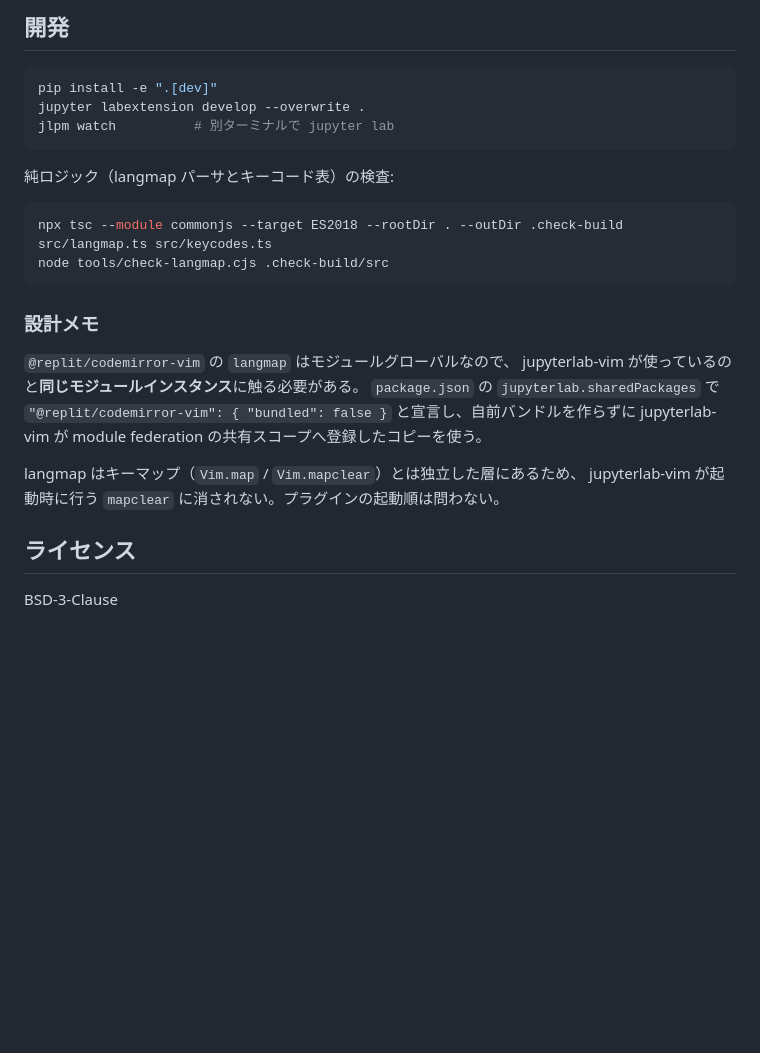
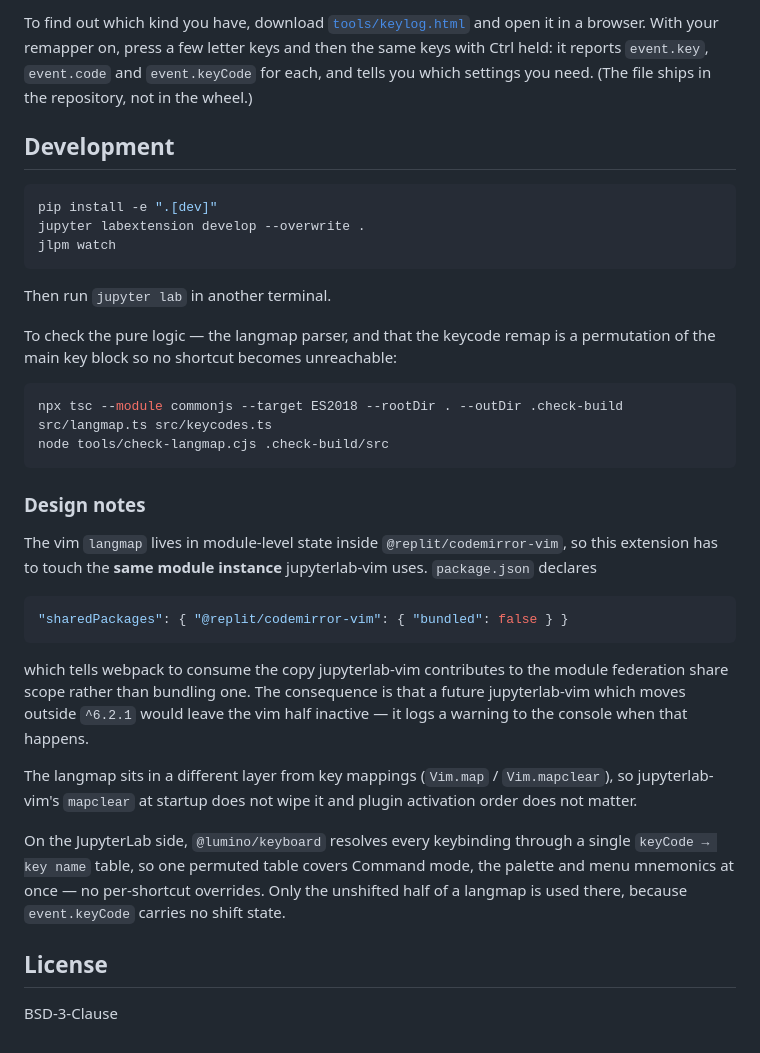
Before and after one commit to yvvakimoto/jupyterlab-vim-langmap, a Markdown page: README.md, the part around one of its changes. Drawn GitHub-style; blank space fills up the shorter version.

````diff
--- a/README.md
+++ b/README.md
@@ -72,30 +56,37 @@ JupyterLab のショートカットは最初から QWERTY 位置にある。そ
 
-## 開発
+To find out which kind you have, download [`tools/keylog.html`](https://github.com/yvvakimoto/jupyterlab-vim-langmap/blob/main/tools/keylog.html) and open it in a browser. With your remapper on, press a few letter keys and then the same keys with Ctrl held: it reports `event.key`, `event.code` and `event.keyCode` for each, and tells you which settings you need. (The file ships in the repository, not in the wheel.)
+
+## Development
 
 ```bash
 pip install -e ".[dev]"
 jupyter labextension develop --overwrite .
-jlpm watch          # 別ターミナルで jupyter lab
+jlpm watch
 ```
 
-純ロジック（langmap パーサとキーコード表）の検査:
+Then run `jupyter lab` in another terminal.
+
+To check the pure logic — the langmap parser, and that the keycode remap is a permutation of the main key block so no shortcut becomes unreachable:
 
 ```bash
 npx tsc --module commonjs --target ES2018 --rootDir . --outDir .check-build src/langmap.ts src/keycodes.ts
 node tools/check-langmap.cjs .check-build/src
 ```
 
-### 設計メモ
+### Design notes
 
-`@replit/codemirror-vim` の `langmap` はモジュールグローバルなので、
-jupyterlab-vim が使っているのと**同じモジュールインスタンス**に触る必要がある。
-`package.json` の `jupyterlab.sharedPackages` で
-`"@replit/codemirror-vim": { "bundled": false }` と宣言し、自前バンドルを作らずに
-jupyterlab-vim が module federation の共有スコープへ登録したコピーを使う。
+The vim `langmap` lives in module-level state inside `@replit/codemirror-vim`, so this extension has to touch the **same module instance** jupyterlab-vim uses. `package.json` declares
 
-langmap はキーマップ（`Vim.map` / `Vim.mapclear`）とは独立した層にあるため、
-jupyterlab-vim が起動時に行う `mapclear` に消されない。プラグインの起動順は問わない。
+```json
+"sharedPackages": { "@replit/codemirror-vim": { "bundled": false } }
+```
 
-## ライセンス
+which tells webpack to consume the copy jupyterlab-vim contributes to the module federation share scope rather than bundling one. The consequence is that a future jupyterlab-vim which moves outside `^6.2.1` would leave the vim half inactive — it logs a warning to the console when that happens.
+
+The langmap sits in a different layer from key mappings (`Vim.map` / `Vim.mapclear`), so jupyterlab-vim's `mapclear` at startup does not wipe it and plugin activation order does not matter.
+
+On the JupyterLab side, `@lumino/keyboard` resolves every keybinding through a single `keyCode → key name` table, so one permuted table covers Command mode, the palette and menu mnemonics at once — no per-shortcut overrides. Only the unshifted half of a langmap is used there, because `event.keyCode` carries no shift state.
+
+## License
 
 BSD-3-Clause
````
Also changed, not shown: other parts of README.md (+33 -49 lines).
